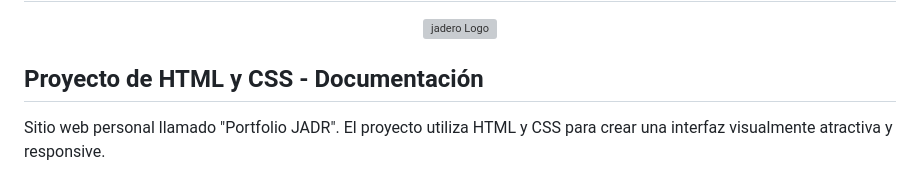
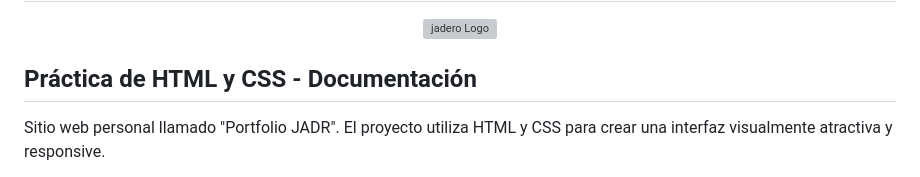
Before and after one commit to JoseAlbDR/practica-html-css, a Markdown page: README.md, the part around the change. GitHub-like rendering; grey boxes are pictures that could not be loaded.

Commit message:
style: minor changes

```diff
--- a/README.md
+++ b/README.md
@@ -4,7 +4,7 @@
   <img src="https://github.com/JoseAlbDR/practica-html-css/blob/main/assets/svg/background-logo.svg" alt="jadero Logo">
 </p>
 
-## Proyecto de HTML y CSS - Documentación
+## Práctica de HTML y CSS - Documentación
 
 Sitio web personal llamado "Portfolio JADR". El proyecto utiliza HTML y CSS para crear una interfaz visualmente atractiva y responsive.
 
```
